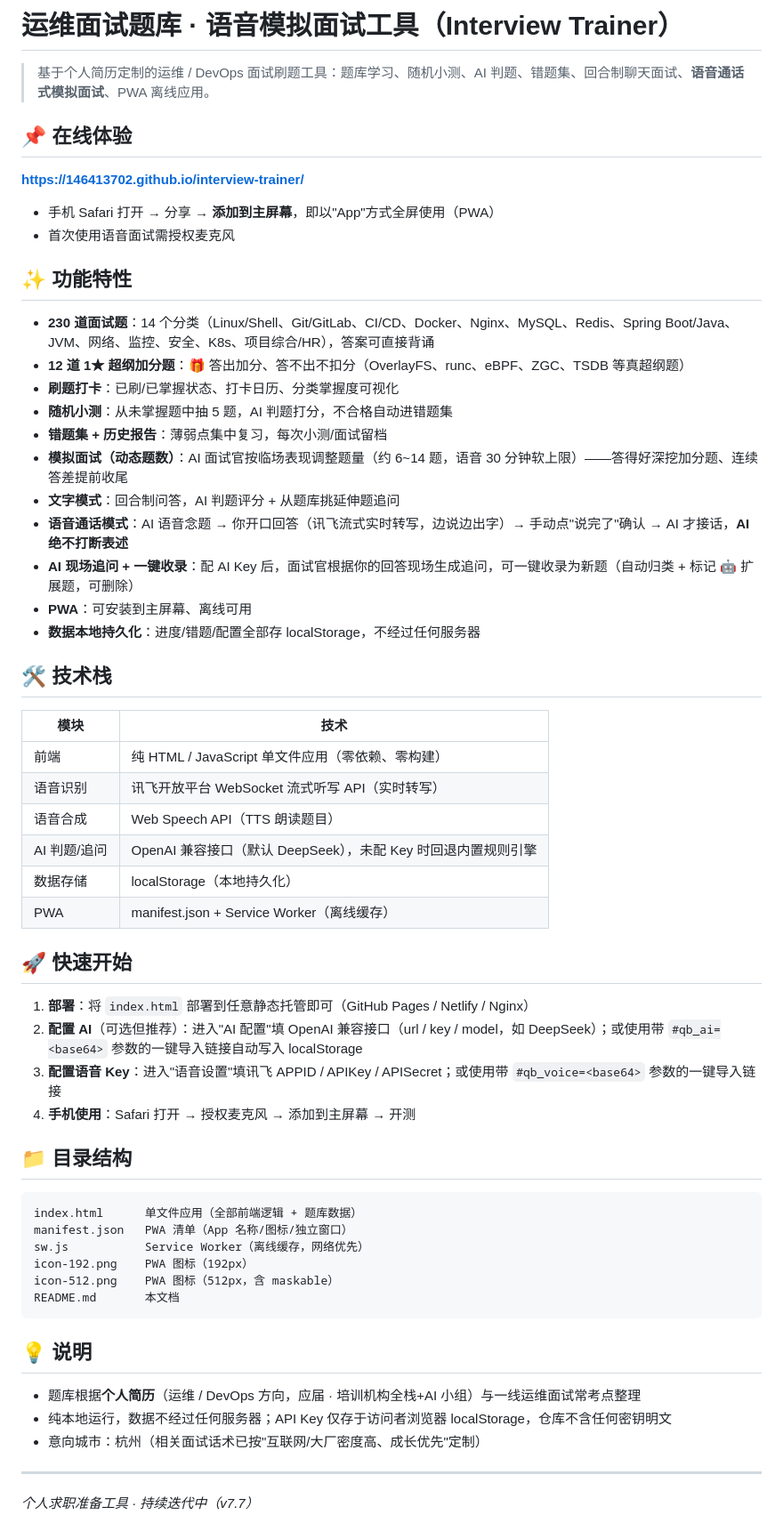
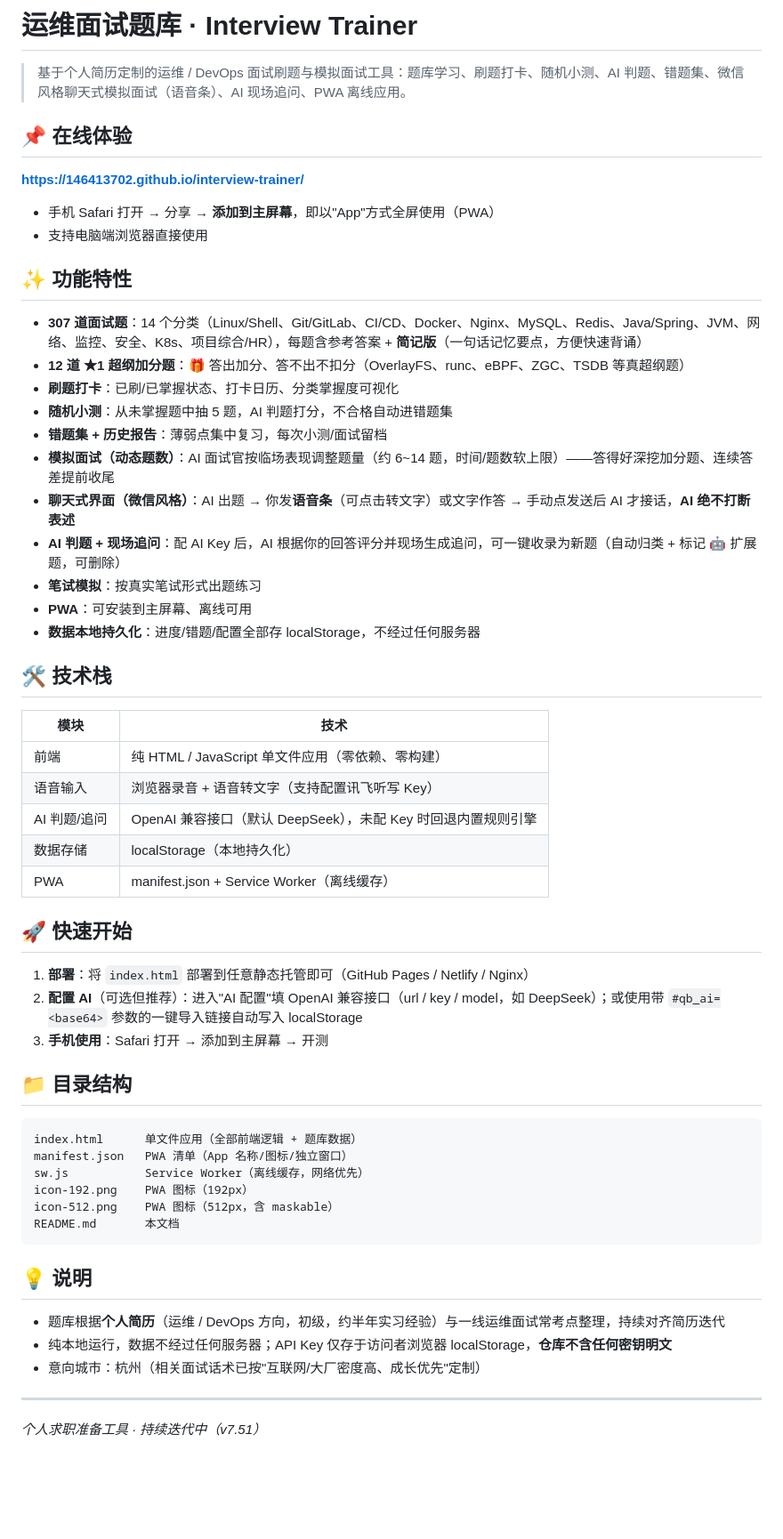
Before and after one commit to 146413702/interview-trainer, a Markdown page: README.md, the part around the change. Shown at 89% size. Rendered like a GitHub page; blank space fills up the shorter version.

Commit message:
docs: README v7.51

```diff
--- a/README.md
+++ b/README.md
@@ -1,25 +1,25 @@
-# 运维面试题库 · 语音模拟面试工具（Interview Trainer）
+# 运维面试题库 · Interview Trainer
 
-> 基于个人简历定制的运维 / DevOps 面试刷题工具：题库学习、随机小测、AI 判题、错题集、回合制聊天面试、**语音通话式模拟面试**、PWA 离线应用。
+> 基于个人简历定制的运维 / DevOps 面试刷题与模拟面试工具：题库学习、刷题打卡、随机小测、AI 判题、错题集、微信风格聊天式模拟面试（语音条）、AI 现场追问、PWA 离线应用。
 
 ## 📌 在线体验
 
 **https://146413702.github.io/interview-trainer/**
 
 - 手机 Safari 打开 → 分享 → **添加到主屏幕**，即以"App"方式全屏使用（PWA）
-- 首次使用语音面试需授权麦克风
+- 支持电脑端浏览器直接使用
 
 ## ✨ 功能特性
 
-- **230 道面试题**：14 个分类（Linux/Shell、Git/GitLab、CI/CD、Docker、Nginx、MySQL、Redis、Spring Boot/Java、JVM、网络、监控、安全、K8s、项目综合/HR），答案可直接背诵
-- **12 道 1★ 超纲加分题**：🎁 答出加分、答不出不扣分（OverlayFS、runc、eBPF、ZGC、TSDB 等真超纲题）
+- **307 道面试题**：14 个分类（Linux/Shell、Git/GitLab、CI/CD、Docker、Nginx、MySQL、Redis、Java/Spring、JVM、网络、监控、安全、K8s、项目综合/HR），每题含参考答案 + **简记版**（一句话记忆要点，方便快速背诵）
+- **12 道 ★1 超纲加分题**：🎁 答出加分、答不出不扣分（OverlayFS、runc、eBPF、ZGC、TSDB 等真超纲题）
 - **刷题打卡**：已刷/已掌握状态、打卡日历、分类掌握度可视化
 - **随机小测**：从未掌握题中抽 5 题，AI 判题打分，不合格自动进错题集
 - **错题集 + 历史报告**：薄弱点集中复习，每次小测/面试留档
-- **模拟面试（动态题数）**：AI 面试官按临场表现调整题量（约 6~14 题，语音 30 分钟软上限）——答得好深挖加分题、连续答差提前收尾
-- **文字模式**：回合制问答，AI 判题评分 + 从题库挑延伸题追问
-- **语音通话模式**：AI 语音念题 → 你开口回答（讯飞流式实时转写，边说边出字）→ 手动点"说完了"确认 → AI 才接话，**AI 绝不打断表述**
-- **AI 现场追问 + 一键收录**：配 AI Key 后，面试官根据你的回答现场生成追问，可一键收录为新题（自动归类 + 标记 🤖 扩展题，可删除）
+- **模拟面试（动态题数）**：AI 面试官按临场表现调整题量（约 6~14 题，时间/题数软上限）——答得好深挖加分题、连续答差提前收尾
+- **聊天式界面（微信风格）**：AI 出题 → 你发**语音条**（可点击转文字）或文字作答 → 手动点发送后 AI 才接话，**AI 绝不打断表述**
+- **AI 判题 + 现场追问**：配 AI Key 后，AI 根据你的回答评分并现场生成追问，可一键收录为新题（自动归类 + 标记 🤖 扩展题，可删除）
+- **笔试模拟**：按真实笔试形式出题练习
 - **PWA**：可安装到主屏幕、离线可用
 - **数据本地持久化**：进度/错题/配置全部存 localStorage，不经过任何服务器
 
@@ -28,8 +28,7 @@
 | 模块 | 技术 |
 |---|---|
 | 前端 | 纯 HTML / JavaScript 单文件应用（零依赖、零构建） |
-| 语音识别 | 讯飞开放平台 WebSocket 流式听写 API（实时转写） |
-| 语音合成 | Web Speech API（TTS 朗读题目） |
+| 语音输入 | 浏览器录音 + 语音转文字（支持配置讯飞听写 Key） |
 | AI 判题/追问 | OpenAI 兼容接口（默认 DeepSeek），未配 Key 时回退内置规则引擎 |
 | 数据存储 | localStorage（本地持久化） |
 | PWA | manifest.json + Service Worker（离线缓存） |
@@ -38,8 +37,7 @@
 
 1. **部署**：将 `index.html` 部署到任意静态托管即可（GitHub Pages / Netlify / Nginx）
 2. **配置 AI**（可选但推荐）：进入"AI 配置"填 OpenAI 兼容接口（url / key / model，如 DeepSeek）；或使用带 `#qb_ai=<base64>` 参数的一键导入链接自动写入 localStorage
-3. **配置语音 Key**：进入"语音设置"填讯飞 APPID / APIKey / APISecret；或使用带 `#qb_voice=<base64>` 参数的一键导入链接
-4. **手机使用**：Safari 打开 → 授权麦克风 → 添加到主屏幕 → 开测
+3. **手机使用**：Safari 打开 → 添加到主屏幕 → 开测
 
 ## 📁 目录结构
 
@@ -54,10 +52,10 @@ README.md       本文档
 
 ## 💡 说明
 
-- 题库根据**个人简历**（运维 / DevOps 方向，应届 · 培训机构全栈+AI 小组）与一线运维面试常考点整理
-- 纯本地运行，数据不经过任何服务器；API Key 仅存于访问者浏览器 localStorage，仓库不含任何密钥明文
+- 题库根据**个人简历**（运维 / DevOps 方向，初级，约半年实习经验）与一线运维面试常考点整理，持续对齐简历迭代
+- 纯本地运行，数据不经过任何服务器；API Key 仅存于访问者浏览器 localStorage，**仓库不含任何密钥明文**
 - 意向城市：杭州（相关面试话术已按"互联网/大厂密度高、成长优先"定制）
 
 ---
 
-*个人求职准备工具 · 持续迭代中（v7.7）*
+*个人求职准备工具 · 持续迭代中（v7.51）*
```
